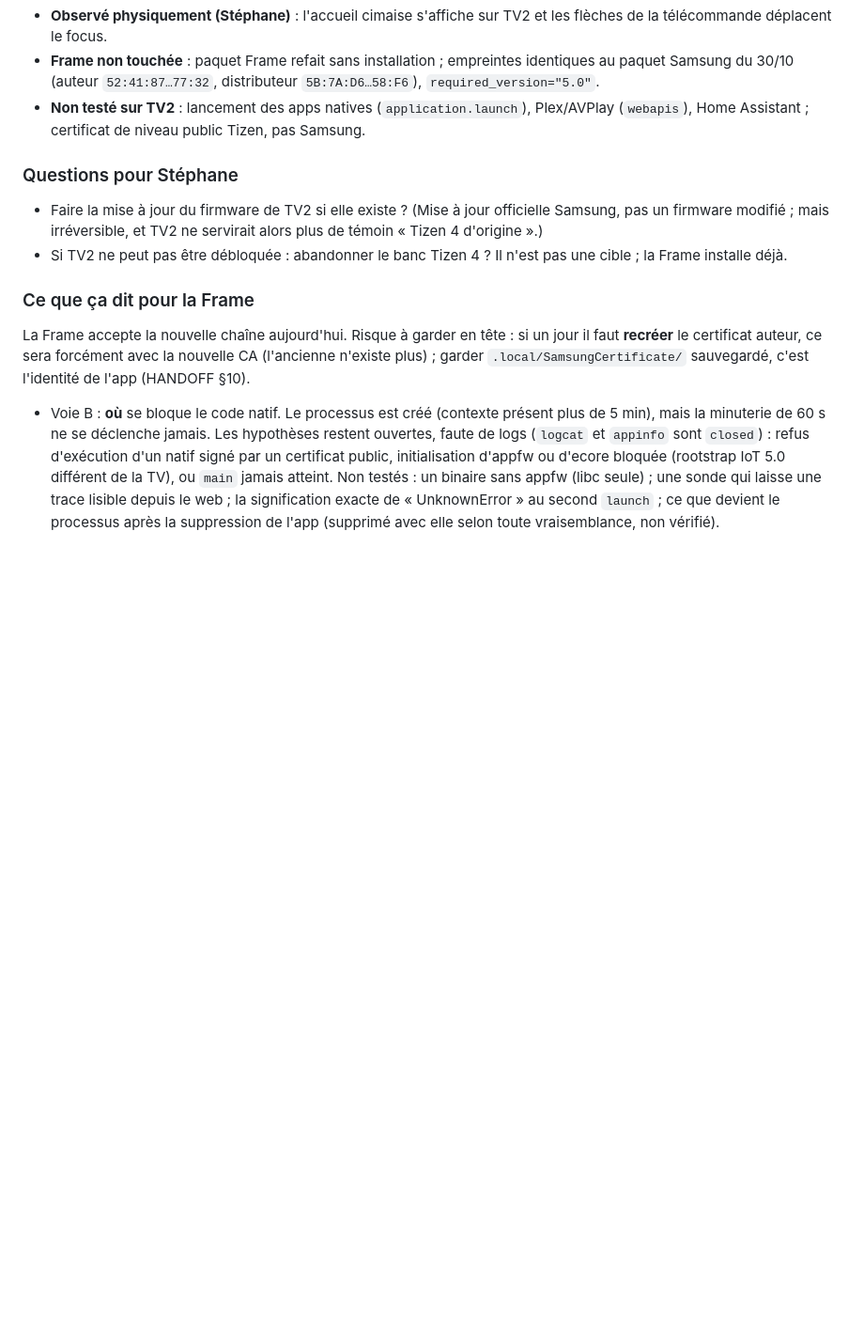
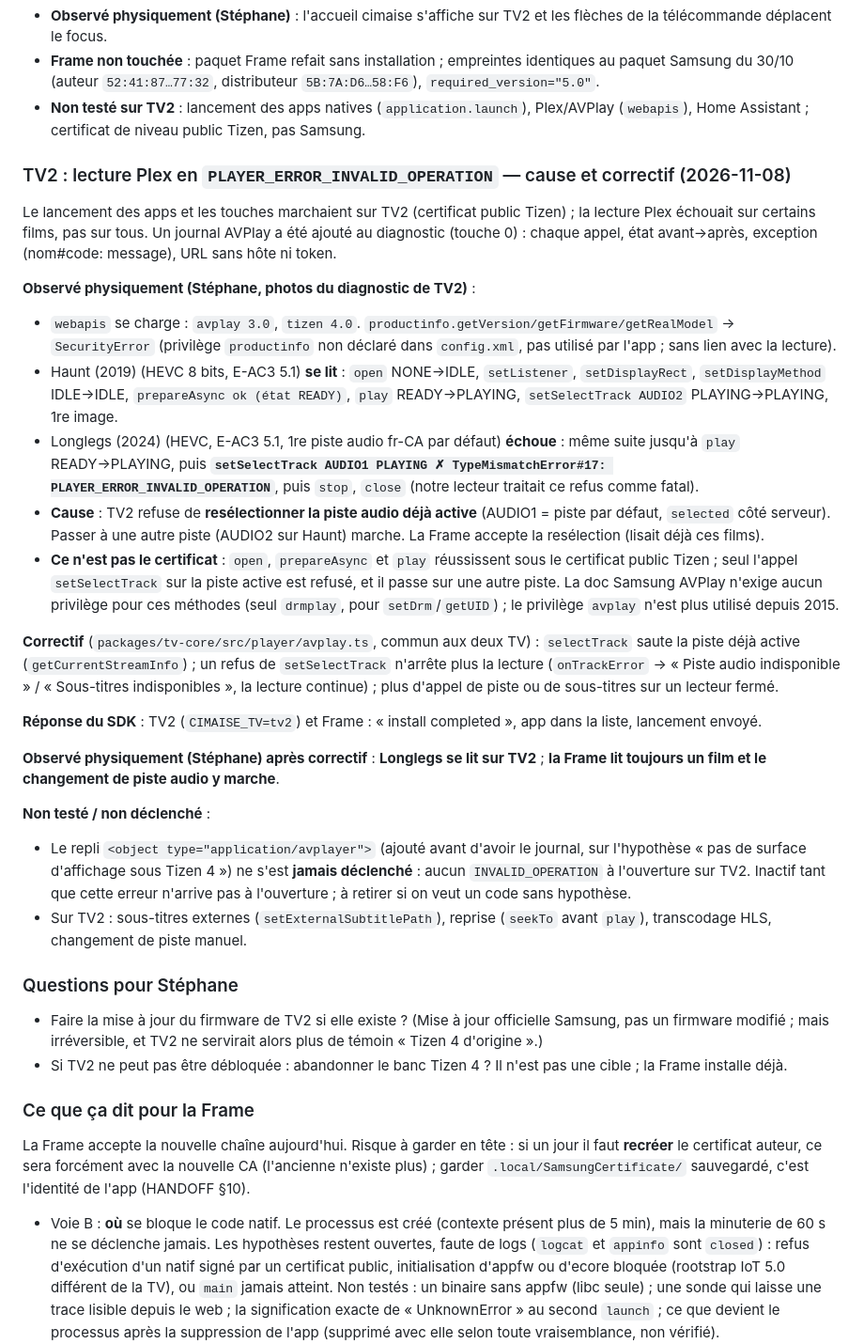
Before and after one commit to Xhelliom/cimaise, a Markdown page: docs/tv-status.md, the part around the change. Shown at 94% size. Drawn GitHub-style; blank space fills up the shorter version.

Commit message:
tv-status : TV2, INVALID_OPERATION = resélection de la piste audio active ; correctif vu sur TV2, Frame vérifiée
Co-Authored-By: Claude Opus 5.5 <noreply@anthropic.com>

```diff
--- a/docs/tv-status.md
+++ b/docs/tv-status.md
@@ -228,6 +228,28 @@ Piste trouvée en ligne ([Apps2Samsung PR #990](https://github.com/Apps2Samsung/
 - **Frame non touchée** : paquet Frame refait sans installation ; empreintes identiques au paquet Samsung du 30/10 (auteur `52:41:87…77:32`, distributeur `5B:7A:D6…58:F6`), `required_version="5.0"`.
 - **Non testé sur TV2** : lancement des apps natives (`application.launch`), Plex/AVPlay (`webapis`), Home Assistant ; certificat de niveau public Tizen, pas Samsung.
 
+### TV2 : lecture Plex en `PLAYER_ERROR_INVALID_OPERATION` — cause et correctif (2026-11-08)
+
+Le lancement des apps et les touches marchaient sur TV2 (certificat public Tizen) ; la lecture Plex échouait sur certains films, pas sur tous. Un journal AVPlay a été ajouté au diagnostic (touche 0) : chaque appel, état avant→après, exception (nom#code: message), URL sans hôte ni token.
+
+**Observé physiquement (Stéphane, photos du diagnostic de TV2)** :
+- `webapis` se charge : `avplay 3.0`, `tizen 4.0`. `productinfo.getVersion/getFirmware/getRealModel` → `SecurityError` (privilège `productinfo` non déclaré dans `config.xml`, pas utilisé par l'app ; sans lien avec la lecture).
+- Haunt (2019) (HEVC 8 bits, E-AC3 5.1) **se lit** : `open` NONE→IDLE, `setListener`, `setDisplayRect`, `setDisplayMethod` IDLE→IDLE, `prepareAsync ok (état READY)`, `play` READY→PLAYING, `setSelectTrack AUDIO2` PLAYING→PLAYING, 1re image.
+- Longlegs (2024) (HEVC, E-AC3 5.1, 1re piste audio fr-CA par défaut) **échoue** : même suite jusqu'à `play` READY→PLAYING, puis
+  **`setSelectTrack AUDIO1 PLAYING ✗ TypeMismatchError#17: PLAYER_ERROR_INVALID_OPERATION`**, puis `stop`, `close` (notre lecteur traitait ce refus comme fatal).
+- **Cause** : TV2 refuse de **resélectionner la piste audio déjà active** (AUDIO1 = piste par défaut, `selected` côté serveur). Passer à une autre piste (AUDIO2 sur Haunt) marche. La Frame accepte la resélection (lisait déjà ces films).
+- **Ce n'est pas le certificat** : `open`, `prepareAsync` et `play` réussissent sous le certificat public Tizen ; seul l'appel `setSelectTrack` sur la piste active est refusé, et il passe sur une autre piste. La doc Samsung AVPlay n'exige aucun privilège pour ces méthodes (seul `drmplay`, pour `setDrm`/`getUID`) ; le privilège `avplay` n'est plus utilisé depuis 2015.
+
+**Correctif** (`packages/tv-core/src/player/avplay.ts`, commun aux deux TV) : `selectTrack` saute la piste déjà active (`getCurrentStreamInfo`) ; un refus de `setSelectTrack` n'arrête plus la lecture (`onTrackError` → « Piste audio indisponible » / « Sous-titres indisponibles », la lecture continue) ; plus d'appel de piste ou de sous-titres sur un lecteur fermé.
+
+**Réponse du SDK** : TV2 (`CIMAISE_TV=tv2`) et Frame : « install completed », app dans la liste, lancement envoyé.
+
+**Observé physiquement (Stéphane) après correctif** : **Longlegs se lit sur TV2** ; **la Frame lit toujours un film et le changement de piste audio y marche**.
+
+**Non testé / non déclenché** :
+- Le repli `<object type="application/avplayer">` (ajouté avant d'avoir le journal, sur l'hypothèse « pas de surface d'affichage sous Tizen 4 ») ne s'est **jamais déclenché** : aucun `INVALID_OPERATION` à l'ouverture sur TV2. Inactif tant que cette erreur n'arrive pas à l'ouverture ; à retirer si on veut un code sans hypothèse.
+- Sur TV2 : sous-titres externes (`setExternalSubtitlePath`), reprise (`seekTo` avant `play`), transcodage HLS, changement de piste manuel.
+
 ### Questions pour Stéphane
 
 - Faire la mise à jour du firmware de TV2 si elle existe ? (Mise à jour officielle Samsung, pas un firmware modifié ; mais irréversible, et TV2 ne servirait alors plus de témoin « Tizen 4 d'origine ».)
```
